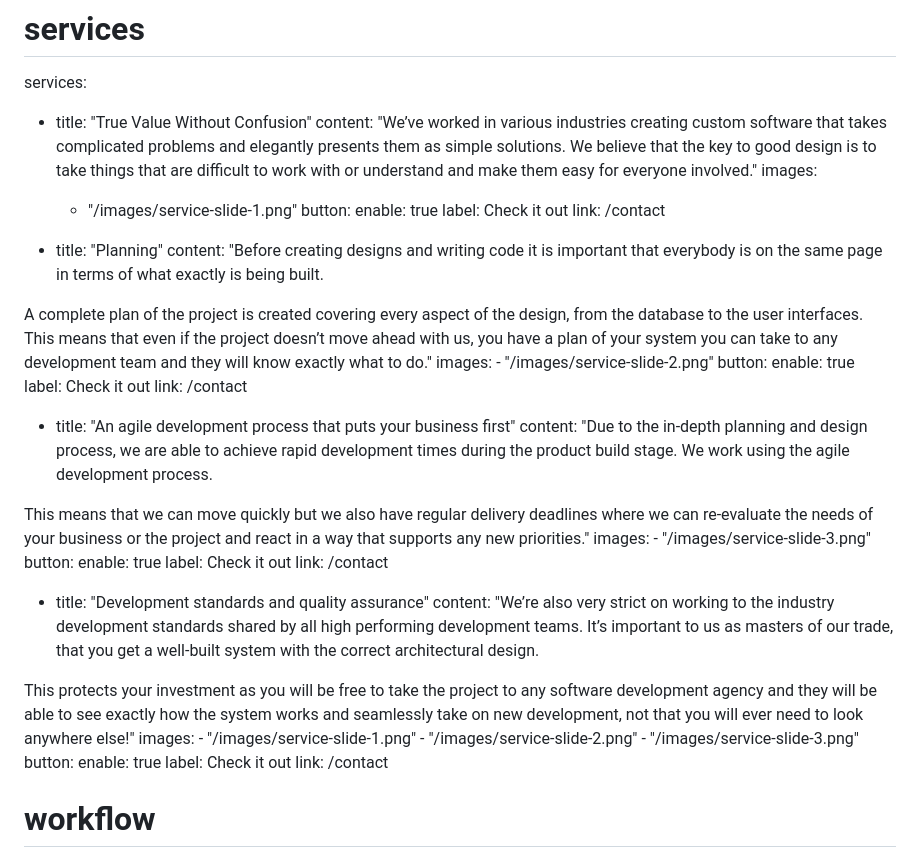
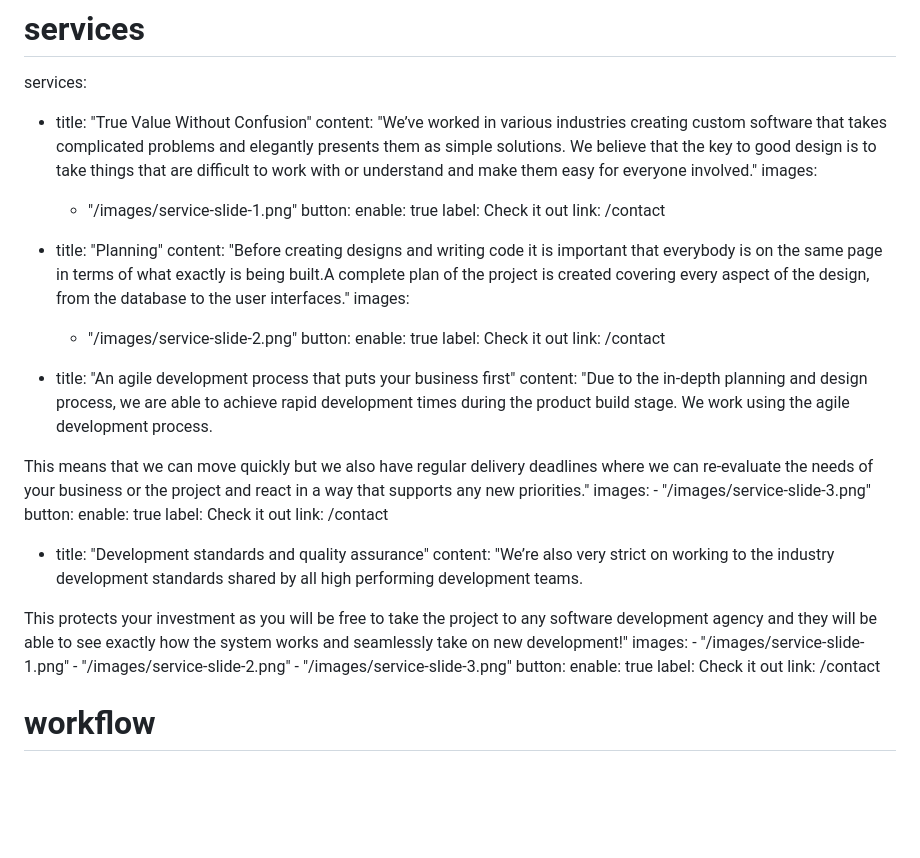
Before and after one commit to lifeike/io, a Markdown page: content/_index.md, the part around the change. GitHub-like rendering; blank space fills up the shorter version.

Commit message:
optimize marketing body content

```diff
--- a/content/_index.md
+++ b/content/_index.md
@@ -43,9 +43,7 @@ We believe that the key to good design is to take things that are difficult to w
       link: /contact
 
   - title: "Planning"
-    content: "Before creating designs and writing code it is important that everybody is on the same page in terms of what exactly is being built.
-
-A complete plan of the project is created covering every aspect of the design, from the database to the user interfaces. This means that even if the project doesn’t move ahead with us, you have a plan of your system you can take to any development team and they will know exactly what to do."
+    content: "Before creating designs and writing code it is important that everybody is on the same page in terms of what exactly is being built.A complete plan of the project is created covering every aspect of the design, from the database to the user interfaces."
     images:
       - "/images/service-slide-2.png"
     button:
@@ -66,9 +64,8 @@ This means that we can move quickly but we also have regular delivery deadlines
 
   - title: "Development standards and quality assurance"
     content: "We’re also very strict on working to the industry development standards shared by all high performing development teams.
-It’s important to us as masters of our trade, that you get a well-built system with the correct architectural design.
 
-This protects your investment as you will be free to take the project to any software development agency and they will be able to see exactly how the system works and seamlessly take on new development, not that you will ever need to look anywhere else!"
+This protects your investment as you will be free to take the project to any software development agency and they will be able to see exactly how the system works and seamlessly take on new development!"
     images:
       - "/images/service-slide-1.png"
       - "/images/service-slide-2.png"
```
